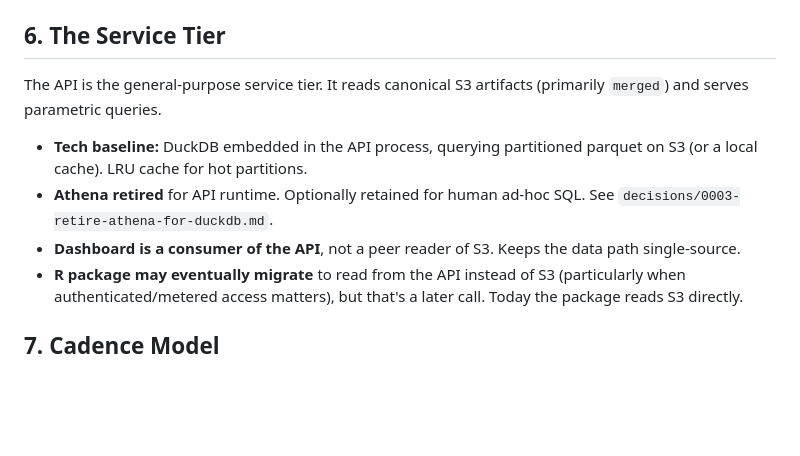
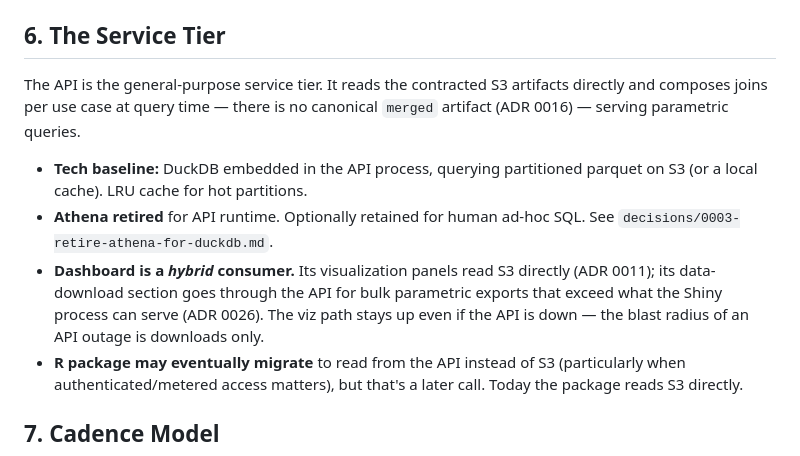
Before and after one commit to UrbanInstitute/nccs-contracts, a Markdown page: ARCHITECTURE.md, the part around the change. Drawn GitHub-style; blank space fills up the shorter version.

```diff
--- a/ARCHITECTURE.md
+++ b/ARCHITECTURE.md
@@ -107,16 +107,21 @@ See `decisions/0002-canonical-merged-artifact.md`.
 
 ## 6. The Service Tier
 
-The API is the general-purpose service tier. It reads canonical S3
-artifacts (primarily `merged`) and serves parametric queries.
+The API is the general-purpose service tier. It reads the contracted
+S3 artifacts directly and composes joins per use case at query time —
+there is no canonical `merged` artifact (ADR 0016) — serving parametric
+queries.
 
 - **Tech baseline:** DuckDB embedded in the API process, querying
   partitioned parquet on S3 (or a local cache). LRU cache for hot
   partitions.
 - **Athena retired** for API runtime. Optionally retained for
   human ad-hoc SQL. See `decisions/0003-retire-athena-for-duckdb.md`.
-- **Dashboard is a consumer of the API**, not a peer reader of S3.
-  Keeps the data path single-source.
+- **Dashboard is a *hybrid* consumer.** Its visualization panels
+  read S3 directly (ADR 0011); its data-download section goes through
+  the API for bulk parametric exports that exceed what the Shiny
+  process can serve (ADR 0026). The viz path stays up even if the API
+  is down — the blast radius of an API outage is downloads only.
 - **R package may eventually migrate** to read from the API instead
   of S3 (particularly when authenticated/metered access matters), but
   that's a later call. Today the package reads S3 directly.
```
Also changed, not shown: decisions/0026-data-download-durable-links-and-telemetry.md (added, +188 -0 lines).
